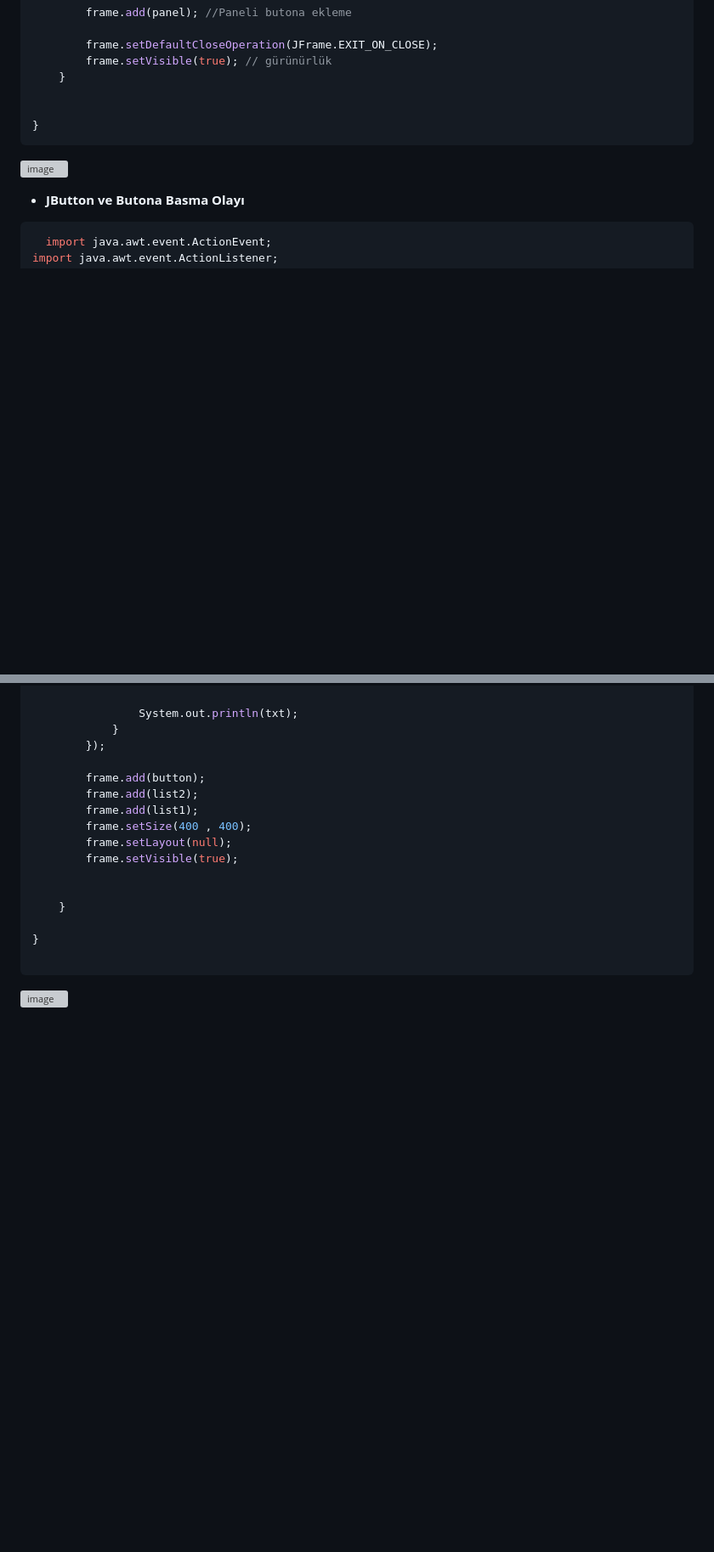
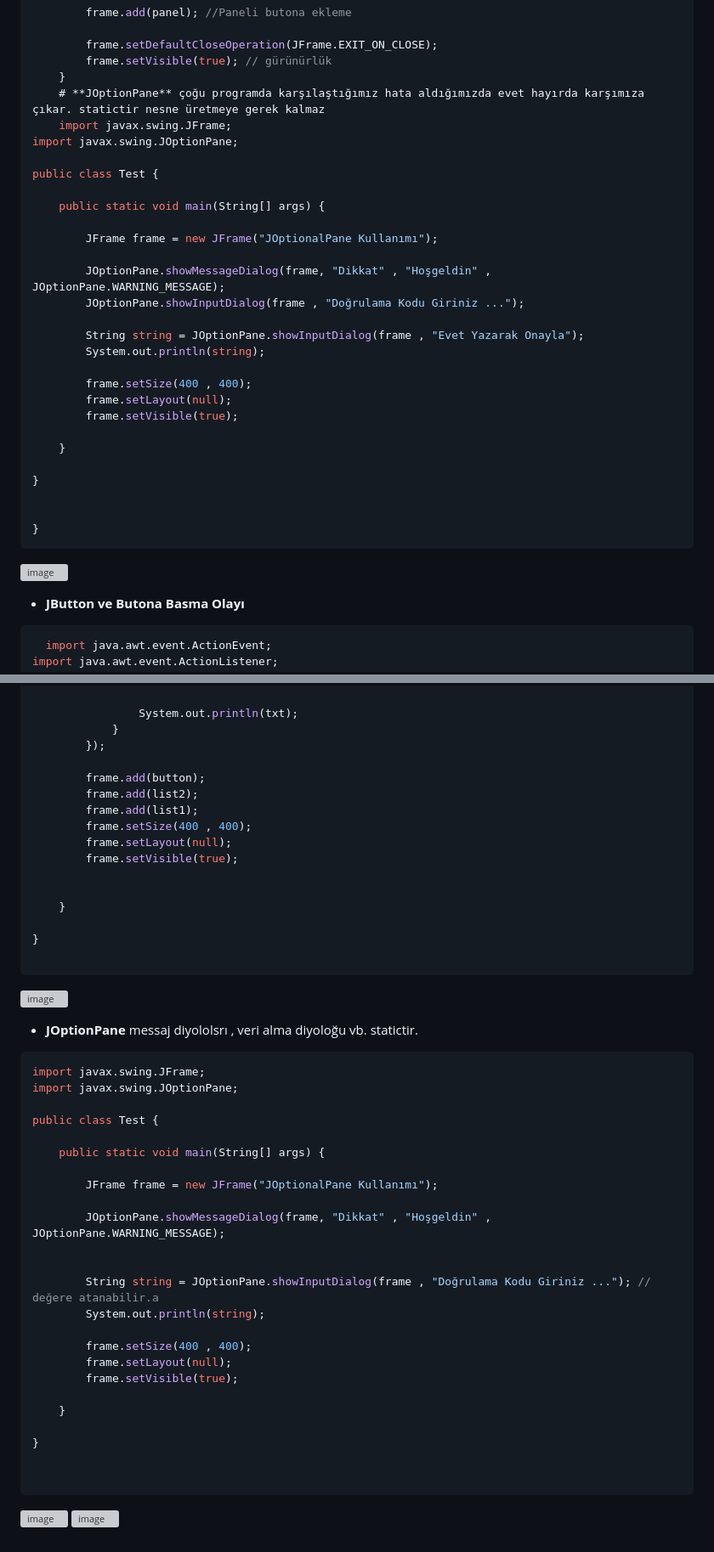
Before and after one commit to tugsef/dersNotlar-m, a Markdown page: Java102/GUI.md, 2 parts joined by grey strips. Shown: that part at 85% size. GitHub-like rendering; blank space fills up the shorter version; grey boxes are pictures that could not be loaded.

````diff
--- a/Java102/GUI.md
+++ b/Java102/GUI.md
@@ -30,6 +30,29 @@ public class JFareandPanel {
 		frame.setDefaultCloseOperation(JFrame.EXIT_ON_CLOSE);
 		frame.setVisible(true); // gürünürlük
 	}
+	# **JOptionPane** çoğu programda karşılaştığımız hata aldığımızda evet hayırda karşımıza çıkar. statictir nesne üretmeye gerek kalmaz
+	import javax.swing.JFrame;
+import javax.swing.JOptionPane;
+
+public class Test {
+
+	public static void main(String[] args) {
+
+		JFrame frame = new JFrame("JOptionalPane Kullanımı");
+
+		JOptionPane.showMessageDialog(frame, "Dikkat" , "Hoşgeldin" , JOptionPane.WARNING_MESSAGE);
+		JOptionPane.showInputDialog(frame , "Doğrulama Kodu Giriniz ...");
+
+		String string = JOptionPane.showInputDialog(frame , "Evet Yazarak Onayla");
+		System.out.println(string);
+
+		frame.setSize(400 , 400);
+		frame.setLayout(null);
+		frame.setVisible(true);
+
+	}
+
+}
 
 
 }
@@ -703,3 +726,33 @@ public class Test {
 
 ```
 ![image](https://user-images.githubusercontent.com/39422788/221979471-091a9187-c9fa-4703-b2d2-eabf3bba42e9.png)
+
+
+- **JOptionPane** messaj diyololsrı , veri alma diyoloğu vb. statictir.
+```JAVA
+import javax.swing.JFrame;
+import javax.swing.JOptionPane;
+
+public class Test {
+
+	public static void main(String[] args) {
+
+		JFrame frame = new JFrame("JOptionalPane Kullanımı");
+
+		JOptionPane.showMessageDialog(frame, "Dikkat" , "Hoşgeldin" , JOptionPane.WARNING_MESSAGE);
+
+
+		String string = JOptionPane.showInputDialog(frame , "Doğrulama Kodu Giriniz ..."); // değere atanabilir.a
+		System.out.println(string);
+
+		frame.setSize(400 , 400);
+		frame.setLayout(null);
+		frame.setVisible(true);
+
+	}
+
+}
+
+
+```
+![image](https://user-images.githubusercontent.com/39422788/222056405-3a759ac5-8cf6-456f-9b97-26af64f653fb.png)   ![image](https://user-images.githubusercontent.com/39422788/222056704-952e714e-5a5e-4042-9a07-2871f2829b02.png)
````
